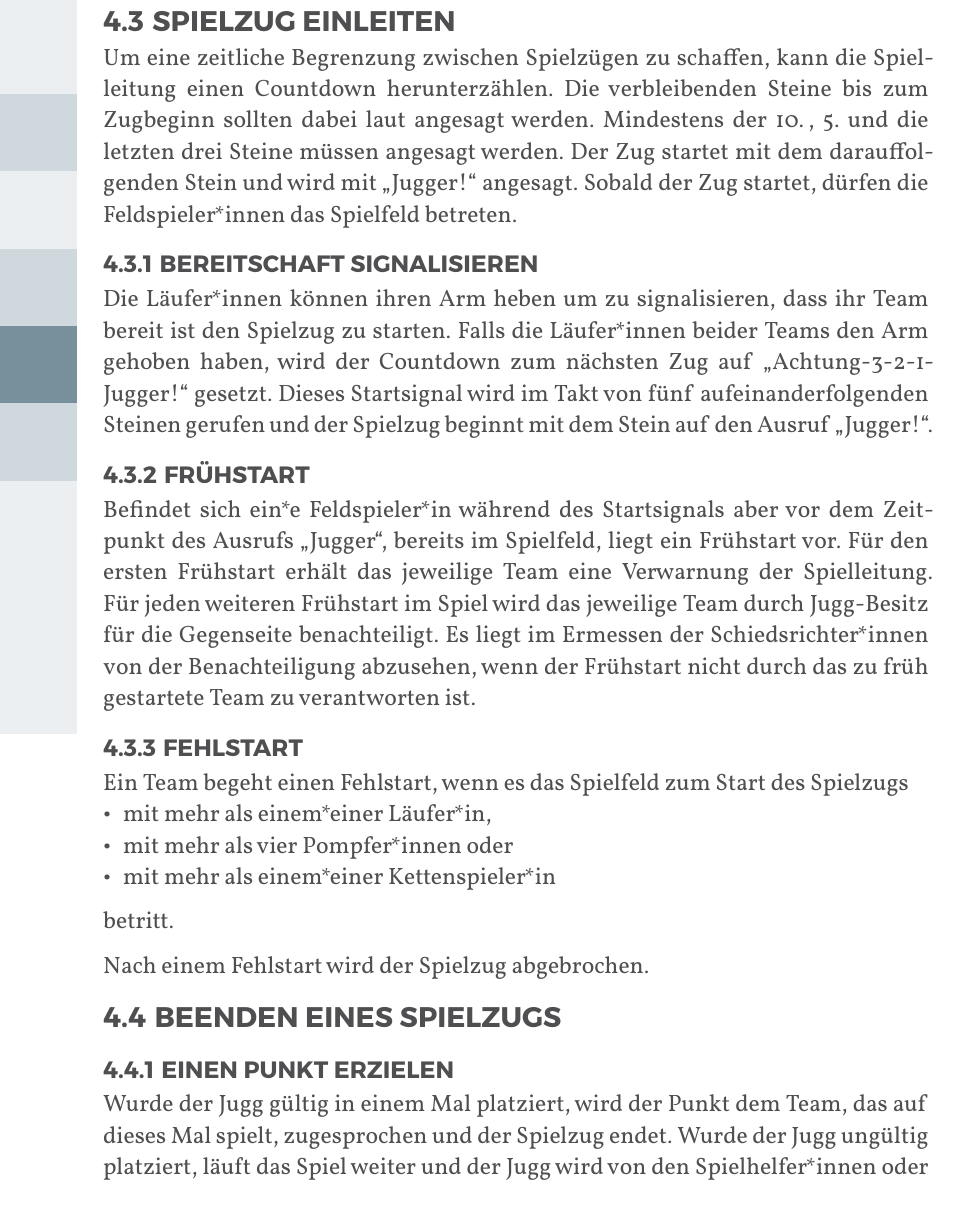
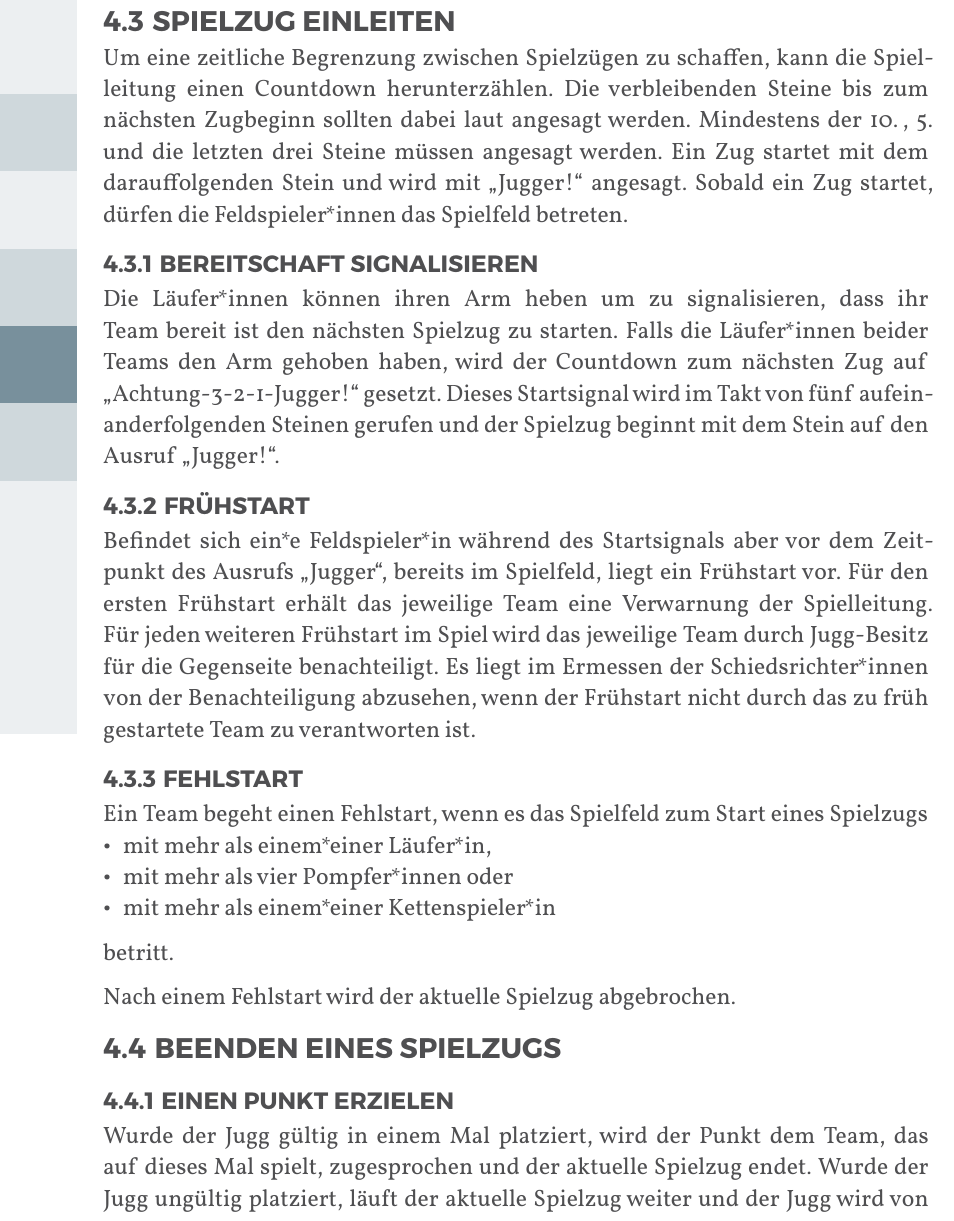
Before and after one commit to JuggerGermany/Regelwerk, a Typst document (typst/regelwerk.typ, which reads typst/spielablauf/bereitschaft.typ, typst/spielablauf/einleiten.typ, typst/spielablauf/fehlstart.typ): part of page 20 of 35, cut so that both start at the same text. Compiled offline with Typst 0.15.

Commit message:
einheitliches wording spielzug

```diff
--- a/typst/spielablauf/bereitschaft.typ
+++ b/typst/spielablauf/bereitschaft.typ
@@ -1,6 +1,6 @@
 
 #let title = "Bereitschaft signalisieren"
 
-Die Läufer*innen können ihren Arm heben um zu signalisieren, dass ihr Team bereit ist den Spielzug zu starten.
+Die Läufer*innen können ihren Arm heben um zu signalisieren, dass ihr Team bereit ist den nächsten Spielzug zu starten.
 Falls die Läufer*innen beider Teams den Arm gehoben haben, wird der Countdown zum nächsten Zug auf „Achtung-3-2-1-Jugger!“ gesetzt.
 Dieses Startsignal wird im Takt von fünf aufeinanderfolgenden Steinen gerufen und der Spielzug beginnt mit dem Stein auf den Ausruf „Jugger!“.
--- a/typst/spielablauf/einleiten.typ
+++ b/typst/spielablauf/einleiten.typ
@@ -1,7 +1,7 @@
 #let title = "Spielzug einleiten"
 
 Um eine zeitliche Begrenzung zwischen Spielzügen zu schaffen, kann die Spielleitung einen Countdown herunterzählen.
-Die verbleibenden Steine bis zum Zugbeginn sollten dabei laut angesagt werden.
+Die verbleibenden Steine bis zum nächsten Zugbeginn sollten dabei laut angesagt werden.
 Mindestens der 10., 5. und die letzten drei Steine müssen angesagt werden.
-Der Zug startet mit dem darauffolgenden Stein und wird mit „Jugger!“ angesagt.
-Sobald der Zug startet, dürfen die Feldspieler*innen das Spielfeld betreten.
+Ein Zug startet mit dem darauffolgenden Stein und wird mit „Jugger!“ angesagt.
+Sobald ein Zug startet, dürfen die Feldspieler*innen das Spielfeld betreten.
--- a/typst/spielablauf/fehlstart.typ
+++ b/typst/spielablauf/fehlstart.typ
@@ -1,9 +1,9 @@
 #let title = "Fehlstart"
 
-Ein Team begeht einen Fehlstart, wenn es das Spielfeld zum Start des Spielzugs
+Ein Team begeht einen Fehlstart, wenn es das Spielfeld zum Start eines Spielzugs
 - mit mehr als einem*einer Läufer*in,
 - mit mehr als vier Pompfer*innen oder
 - mit mehr als einem*einer Kettenspieler*in
 betritt.
 
-Nach einem Fehlstart wird der Spielzug abgebrochen.
+Nach einem Fehlstart wird der aktuelle Spielzug abgebrochen.
--- a/typst/spielablauf/punkten.typ
+++ b/typst/spielablauf/punkten.typ
@@ -1,4 +1,4 @@
 #let title = "Einen Punkt erzielen"
 
-Wurde der Jugg gültig in einem Mal platziert, wird der Punkt dem Team, das auf dieses Mal spielt, zugesprochen und der Spielzug endet.
-Wurde der Jugg ungültig platziert, läuft das Spiel weiter und der Jugg wird von den Spielhelfer*innen oder Spieler*innen aus dem Mal genommen und daneben gelegt.
+Wurde der Jugg gültig in einem Mal platziert, wird der Punkt dem Team, das auf dieses Mal spielt, zugesprochen und der aktuelle Spielzug endet.
+Wurde der Jugg ungültig platziert, läuft der aktuelle Spielzug weiter und der Jugg wird von den Spielhelfer*innen oder Spieler*innen aus dem Mal genommen und daneben gelegt.
```
Also changed, not shown: typst/regeln/aktive_pompferinnen.typ (+1 -1 lines), typst/spielablauf/abbruch.typ (+1 -1 lines).
